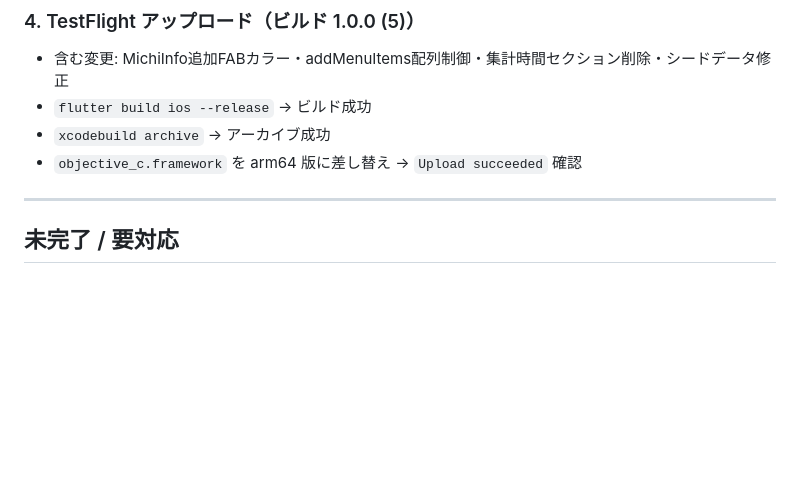
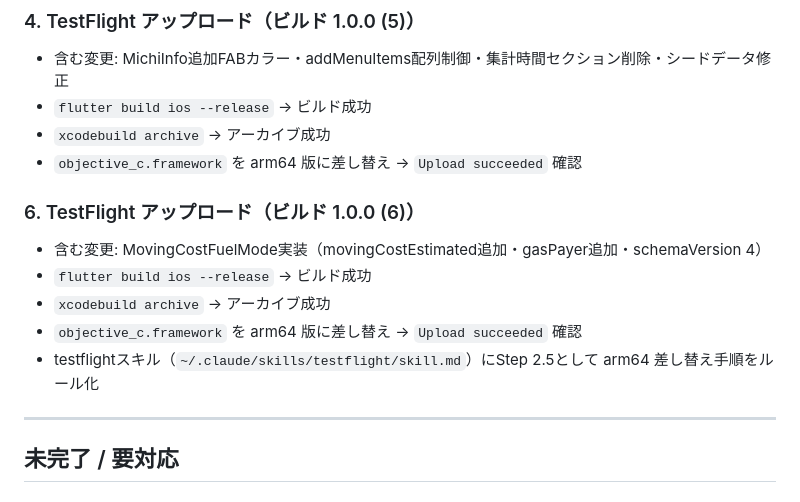
Before and after one commit to NK-Project4389/MichiMark, a Markdown page: docs/Progress/2026-04-09_testflight_upload.md, the part around the change. Drawn GitHub-style; blank space fills up the shorter version.

Commit message:
docs: TestFlight 1.0.0(6) アップロード完了・arm64差し替えをスキルにルール化

```diff
--- a/docs/Progress/2026-04-09_testflight_upload.md
+++ b/docs/Progress/2026-04-09_testflight_upload.md
@@ -49,6 +49,14 @@
 - `xcodebuild archive` → アーカイブ成功
 - `objective_c.framework` を arm64 版に差し替え → `Upload succeeded` 確認
 
+### 6. TestFlight アップロード（ビルド 1.0.0 (6)）
+
+- 含む変更: MovingCostFuelMode実装（movingCostEstimated追加・gasPayer追加・schemaVersion 4）
+- `flutter build ios --release` → ビルド成功
+- `xcodebuild archive` → アーカイブ成功
+- `objective_c.framework` を arm64 版に差し替え → `Upload succeeded` 確認
+- testflightスキル（`~/.claude/skills/testflight/skill.md`）にStep 2.5として arm64 差し替え手順をルール化
+
 ---
 
 ## 未完了 / 要対応
```
